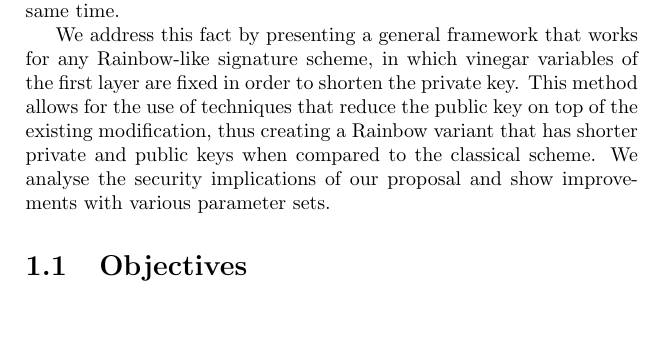
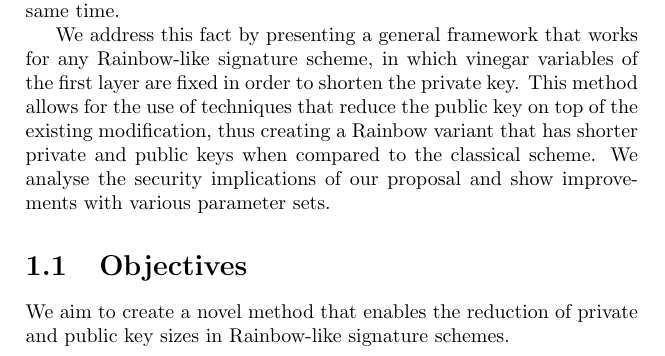
Before and after one commit to zambonin/msc, a LaTeX thesis (main.tex): part of page 3 of 8, cut so that both start at the same text, the shorter picture padded with empty space. Compiled offline with pdfLaTeX.

Commit message:
overleaf_to_git: update main.tex from r718 to r719

```diff
--- a/main.tex
+++ b/main.tex
@@ -39,6 +39,8 @@ Large key sizes often impose constraints on the use of signature schemes in devi
 We address this fact by presenting a general framework that works for any Rainbow-like signature scheme, in which vinegar variables of the first layer are fixed in order to shorten the private key. This method allows for the use of techniques that reduce the public key on top of the existing modification, thus creating a Rainbow variant that has shorter private and public keys when compared to the classical scheme. We analyse the security implications of our proposal and show improvements with various parameter sets.
 
 \section{Objectives}
+
+We aim to create a novel method that enables the reduction of private and public key sizes in Rainbow-like signature schemes.
 
 \chapter{Methodological approach}
 
```
